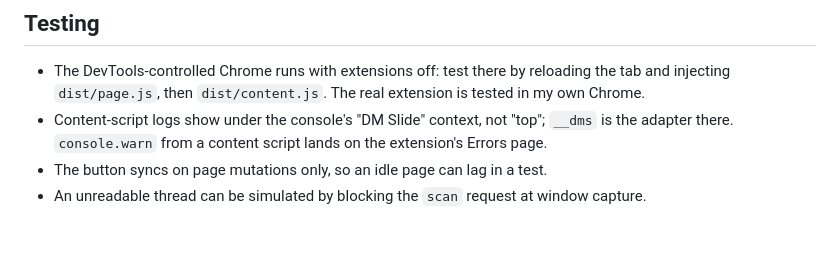
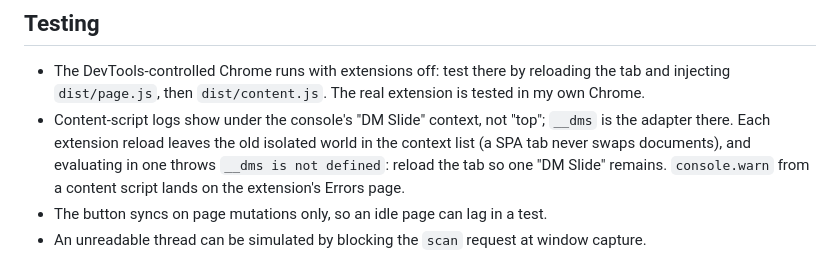
Before and after one commit to lfernandogunther/dm-slide, a Markdown page: NOTES.md, the part around the change. Drawn GitHub-style; blank space fills up the shorter version.

Commit message:
doc [S03]: record the live thumbnail count and the stale console contexts

```diff
--- a/NOTES.md
+++ b/NOTES.md
@@ -107,7 +107,9 @@ Decisions and gotchas that outlive a single spec. The full record per task is in
 - The DevTools-controlled Chrome runs with extensions off: test there by reloading the tab and
   injecting `dist/page.js`, then `dist/content.js`. The real extension is tested in my own Chrome.
 - Content-script logs show under the console's "DM Slide" context, not "top"; `__dms` is the
-  adapter there. `console.warn` from a content script lands on the extension's Errors page.
+  adapter there. Each extension reload leaves the old isolated world in the context list
+  (a SPA tab never swaps documents), and evaluating in one throws `__dms is not defined`: reload the
+  tab so one "DM Slide" remains. `console.warn` from a content script lands on the extension's Errors page.
 - The button syncs on page mutations only, so an idle page can lag in a test.
 - An unreadable thread can be simulated by blocking the `scan` request at window capture.
 
```
Also changed, not shown: specs/03-player-polish/spec.md (+1 -1 lines).
